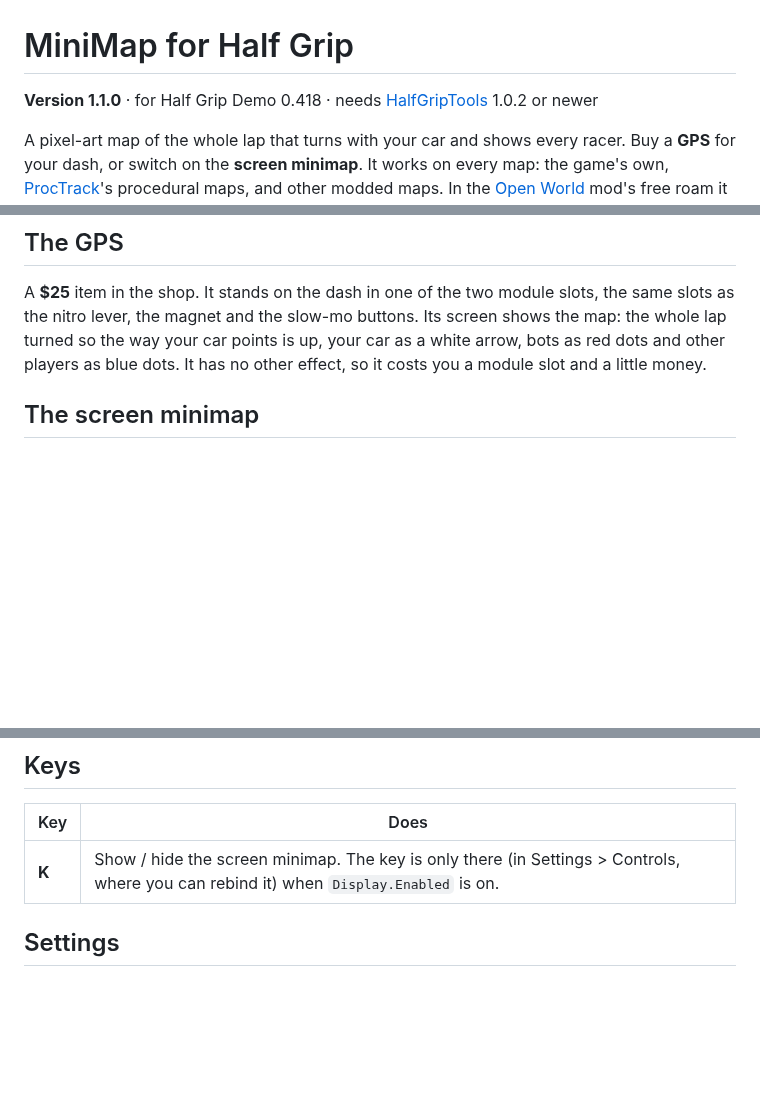
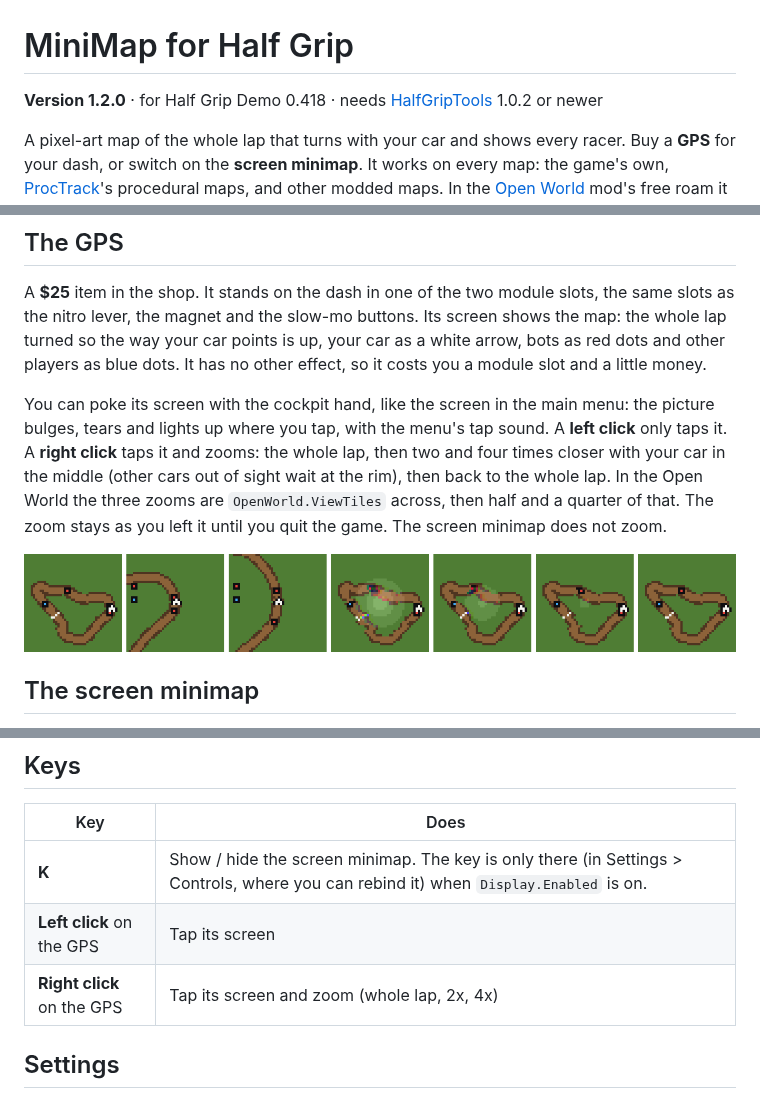
Before and after one commit to htubdawg/HalfGripMiniMap, a Markdown page: README.md, 3 parts joined by grey strips. Rendered like a GitHub page; pictures changed too: docs/gps-zoom.png (added); blank space fills up the shorter version.

```diff
--- a/README.md
+++ b/README.md
@@ -1,6 +1,6 @@
 # MiniMap for Half Grip
 
-**Version 1.1.0** · for Half Grip Demo 0.418 · needs [HalfGripTools](https://github.com/4l3x4nd3r0/HalfGripTools) 1.0.2 or newer
+**Version 1.2.0** · for Half Grip Demo 0.418 · needs [HalfGripTools](https://github.com/4l3x4nd3r0/HalfGripTools) 1.0.2 or newer
 
 A pixel-art map of the whole lap that turns with your car and shows every racer. Buy a **GPS** for your dash, or switch on the
 **screen minimap**. It works on every map: the game's own, [ProcTrack](https://github.com/htubdawg/ProcTrack)'s procedural maps, and
@@ -16,6 +16,14 @@ car instead.
 A **$25** item in the shop. It stands on the dash in one of the two module slots, the same slots as the nitro lever, the magnet and
 the slow-mo buttons. Its screen shows the map: the whole lap turned so the way your car points is up, your car as a white arrow, bots
 as red dots and other players as blue dots. It has no other effect, so it costs you a module slot and a little money.
+
+You can poke its screen with the cockpit hand, like the screen in the main menu: the picture bulges, tears and lights up where you
+tap, with the menu's tap sound. A **left click** only taps it. A **right click** taps it and zooms: the whole lap, then two and four
+times closer with your car in the middle (other cars out of sight wait at the rim), then back to the whole lap. In the Open World
+the three zooms are `OpenWorld.ViewTiles` across, then half and a quarter of that. The zoom stays as you left it until you quit the
+game. The screen minimap does not zoom.
+
+![The GPS screen at its three zooms, then a tap on it fading away](docs/gps-zoom.png)
 
 ## The screen minimap
 
@@ -92,6 +100,8 @@ look for `Loaded MiniMap` in `BepInEx\LogOutput.log`.
 | Key | Does |
 |---|---|
 | **K** | Show / hide the screen minimap. The key is only there (in Settings > Controls, where you can rebind it) when `Display.Enabled` is on. |
+| **Left click** on the GPS | Tap its screen |
+| **Right click** on the GPS | Tap its screen and zoom (whole lap, 2x, 4x) |
 
 ## Settings
 
```
Also changed, not shown: CLAUDE.md (+21 -6 lines), 8 other files.
